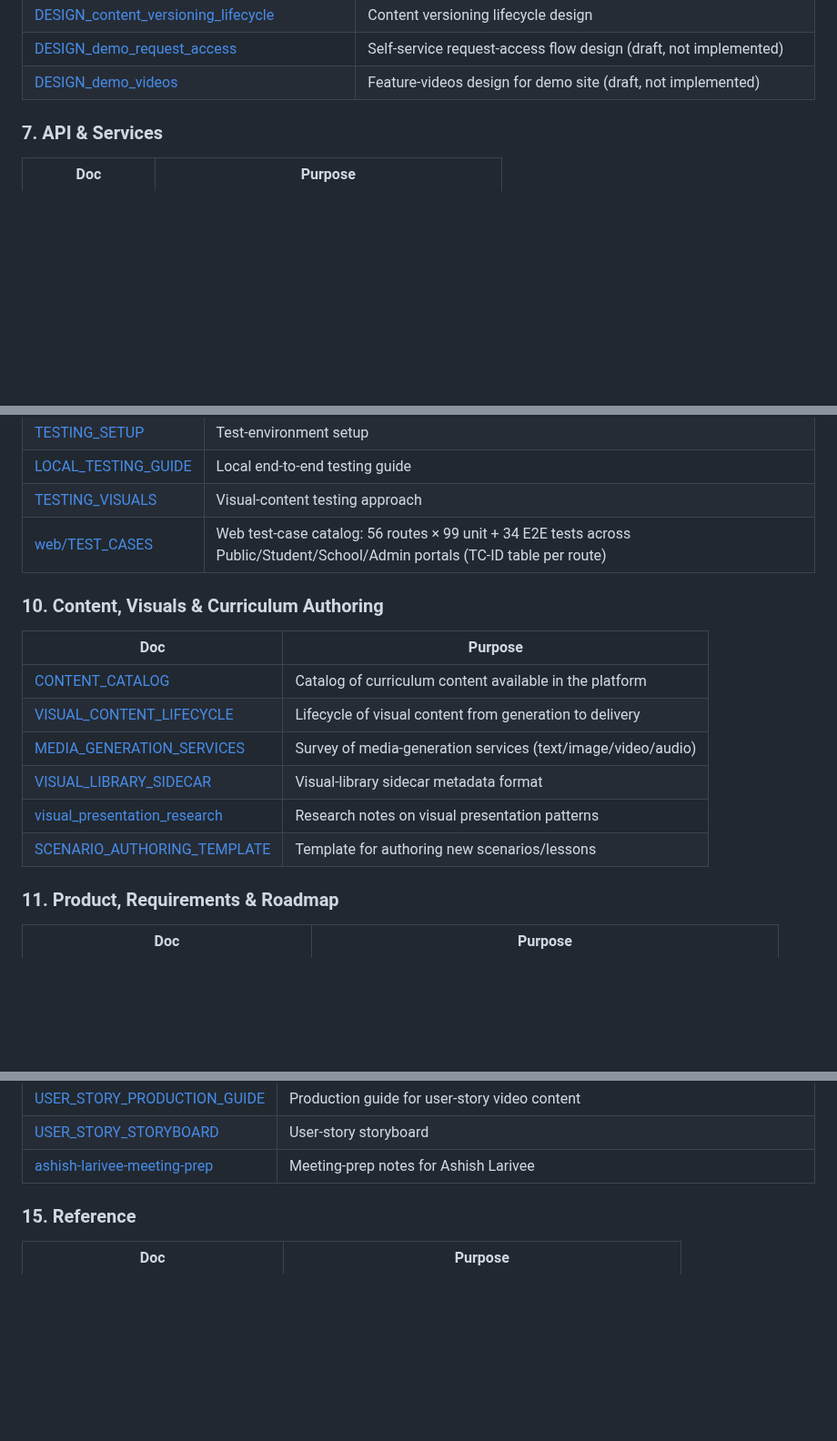
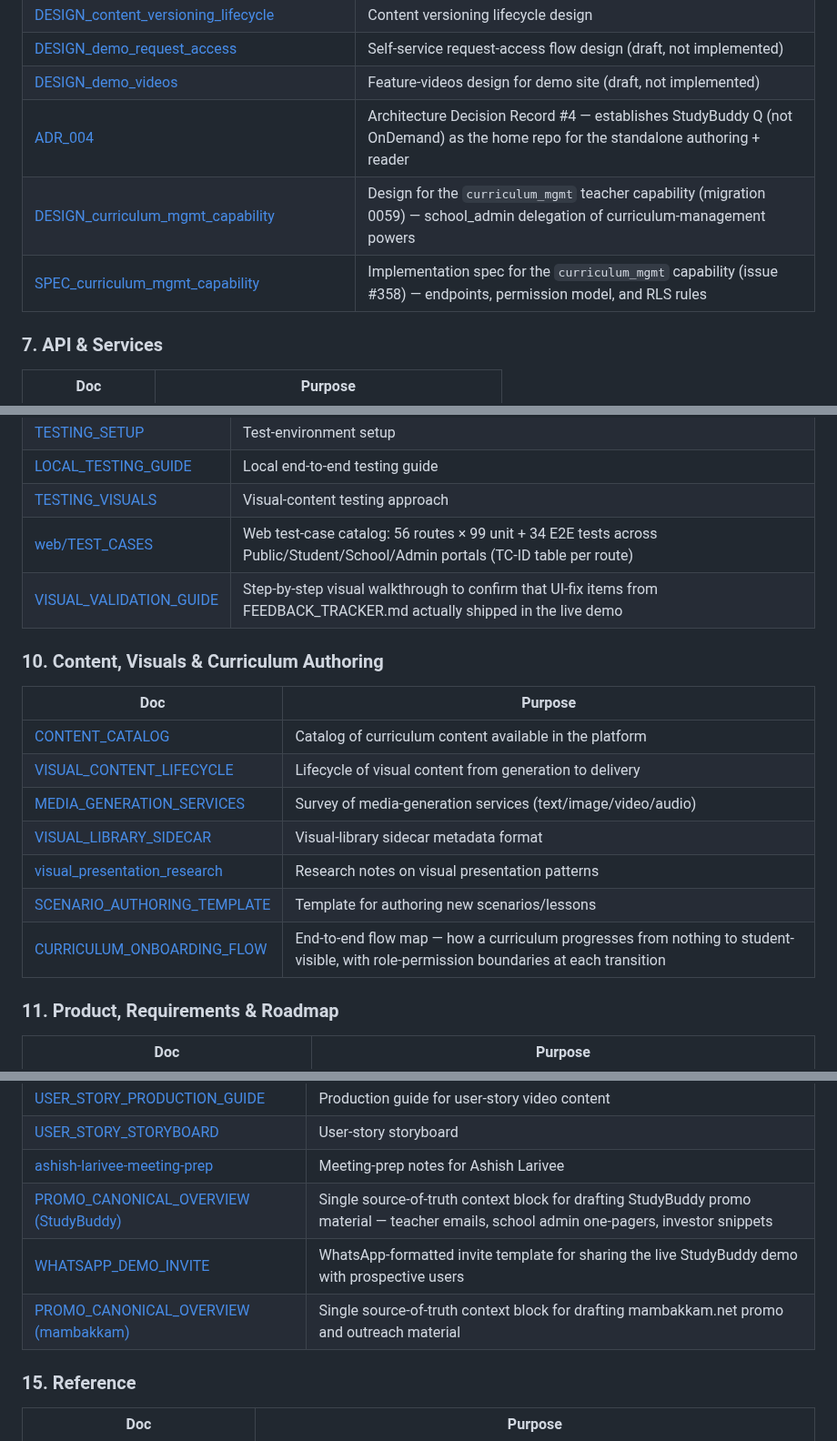
Before and after one commit to wegofwd2020-hub/mambakkam-net, a Markdown page: DOCS_INDEX.md, 3 parts joined by grey strips. Shown at 91% size. Drawn GitHub-style; blank space fills up the shorter version.

Commit message:
docs(index): nightly drift sweep — +12 rows, -0 rows
https://claude.ai/code/session_01Nm8dD7xmzaGADweB8YajhU

```diff
--- a/DOCS_INDEX.md
+++ b/DOCS_INDEX.md
@@ -109,6 +109,9 @@ Within each table, rows are ordered roughly architecture-ref → plan → runboo
 | [DESIGN_content_versioning_lifecycle](../StudyBuddy_OnDemand/docs/DESIGN_content_versioning_lifecycle.md)     | Content versioning lifecycle design                                                     |
 | [DESIGN_demo_request_access](../StudyBuddy_OnDemand/docs/DESIGN_demo_request_access.md)                       | Self-service request-access flow design (draft, not implemented)                        |
 | [DESIGN_demo_videos](../StudyBuddy_OnDemand/docs/DESIGN_demo_videos.md)                                       | Feature-videos design for demo site (draft, not implemented)                            |
+| [ADR_004](../StudyBuddy_OnDemand/docs/ADR_004_authoring_studio_home_repo.md)                                  | Architecture Decision Record #4 — establishes StudyBuddy Q (not OnDemand) as the home repo for the standalone authoring + reader |
+| [DESIGN_curriculum_mgmt_capability](../StudyBuddy_OnDemand/docs/DESIGN_curriculum_mgmt_capability.md)         | Design for the `curriculum_mgmt` teacher capability (migration 0059) — school_admin delegation of curriculum-management powers   |
+| [SPEC_curriculum_mgmt_capability](../StudyBuddy_OnDemand/docs/SPEC_curriculum_mgmt_capability.md)             | Implementation spec for the `curriculum_mgmt` capability (issue #358) — endpoints, permission model, and RLS rules              |
 
 ### 7. API & Services
 
@@ -139,6 +142,7 @@ Within each table, rows are ordered roughly architecture-ref → plan → runboo
 | [LOCAL_TESTING_GUIDE](../StudyBuddy_OnDemand/LOCAL_TESTING_GUIDE.md) | Local end-to-end testing guide                                                                                               |
 | [TESTING_VISUALS](../StudyBuddy_OnDemand/docs/TESTING_VISUALS.md)    | Visual-content testing approach                                                                                              |
 | [web/TEST_CASES](../StudyBuddy_OnDemand/web/docs/TEST_CASES.md)      | Web test-case catalog: 56 routes × 99 unit + 34 E2E tests across Public/Student/School/Admin portals (TC-ID table per route) |
+| [VISUAL_VALIDATION_GUIDE](../StudyBuddy_OnDemand/docs/feedback/VISUAL_VALIDATION_GUIDE.md) | Step-by-step visual walkthrough to confirm that UI-fix items from FEEDBACK_TRACKER.md actually shipped in the live demo |
 
 ### 10. Content, Visuals & Curriculum Authoring
 
@@ -150,6 +154,7 @@ Within each table, rows are ordered roughly architecture-ref → plan → runboo
 | [VISUAL_LIBRARY_SIDECAR](../StudyBuddy_OnDemand/docs/VISUAL_LIBRARY_SIDECAR.md)             | Visual-library sidecar metadata format                       |
 | [visual_presentation_research](../StudyBuddy_OnDemand/docs/visual_presentation_research.md) | Research notes on visual presentation patterns               |
 | [SCENARIO_AUTHORING_TEMPLATE](../StudyBuddy_OnDemand/docs/SCENARIO_AUTHORING_TEMPLATE.md)   | Template for authoring new scenarios/lessons                 |
+| [CURRICULUM_ONBOARDING_FLOW](../StudyBuddy_OnDemand/docs/CURRICULUM_ONBOARDING_FLOW.md)     | End-to-end flow map — how a curriculum progresses from nothing to student-visible, with role-permission boundaries at each transition |
 
 ### 11. Product, Requirements & Roadmap
 
@@ -226,6 +234,9 @@ Within each table, rows are ordered roughly architecture-ref → plan → runboo
 | [USER_STORY_PRODUCTION_GUIDE](../studybuddy-docs/docs/promos/USER_STORY_PRODUCTION_GUIDE.md)   | Production guide for user-story video content                                                                                             |
 | [USER_STORY_STORYBOARD](../studybuddy-docs/docs/promos/USER_STORY_STORYBOARD.md)               | User-story storyboard                                                                                                                     |
 | [ashish-larivee-meeting-prep](../studybuddy-docs/docs/promos/ashish-larivee-meeting-prep.md)   | Meeting-prep notes for Ashish Larivee                                                                                                     |
+| [PROMO_CANONICAL_OVERVIEW (StudyBuddy)](../StudyBuddy_OnDemand/docs/PROMO_CANONICAL_OVERVIEW.md) | Single source-of-truth context block for drafting StudyBuddy promo material — teacher emails, school admin one-pagers, investor snippets  |
+| [WHATSAPP_DEMO_INVITE](../StudyBuddy_OnDemand/docs/outreach/WHATSAPP_DEMO_INVITE.md)            | WhatsApp-formatted invite template for sharing the live StudyBuddy demo with prospective users                                             |
+| [PROMO_CANONICAL_OVERVIEW (mambakkam)](PROMO_CANONICAL_OVERVIEW.md)                             | Single source-of-truth context block for drafting mambakkam.net promo and outreach material                                                |
 
 ### 15. Reference
 
```
Also changed, not shown: other parts of DOCS_INDEX.md (+6 -0 lines).
